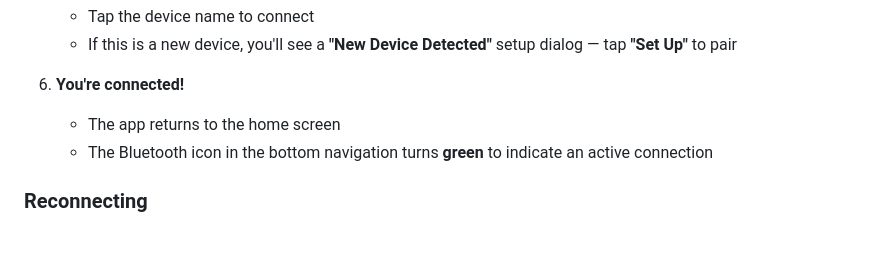
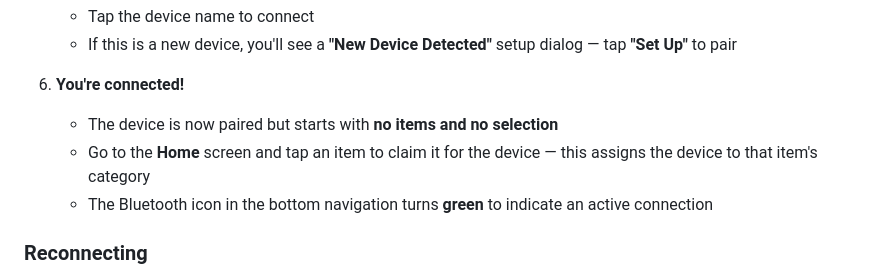
Before and after one commit to roger6272/trackwise, a Markdown page: docs/USER_GUIDE.md, the part around the change. Drawn GitHub-style; blank space fills up the shorter version.

```diff
--- a/docs/USER_GUIDE.md
+++ b/docs/USER_GUIDE.md
@@ -101,7 +101,8 @@ See [Connecting Your Device](#3-connecting-your-device) below.
    - If this is a new device, you'll see a **"New Device Detected"** setup dialog — tap **"Set Up"** to pair
 
 6. **You're connected!**
-   - The app returns to the home screen
+   - The device is now paired but starts with **no items and no selection**
+   - Go to the **Home** screen and tap an item to claim it for the device — this assigns the device to that item's category
    - The Bluetooth icon in the bottom navigation turns **green** to indicate an active connection
 
 ### Reconnecting
```
Also changed, not shown: docs/BLE_PROTOCOL.md (+1 -1 lines), docs/DATA_FLOW.md (+11 -16 lines).
